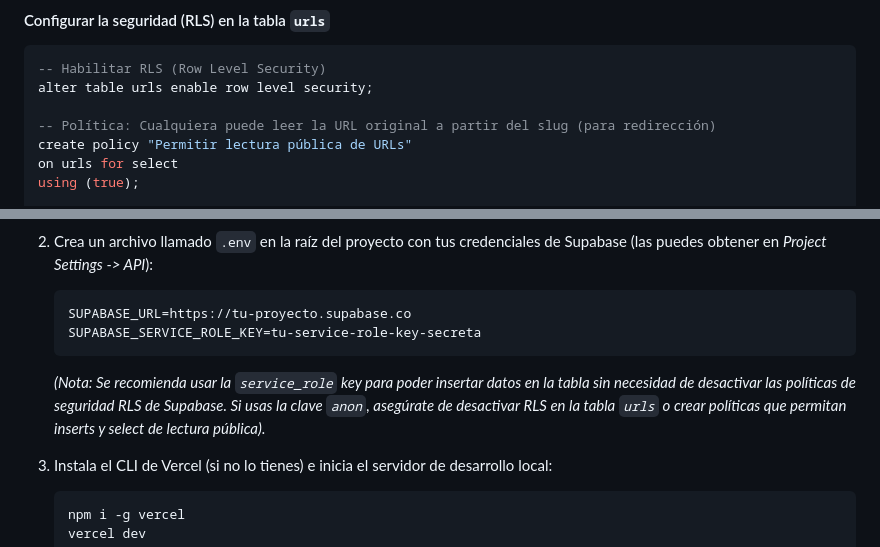
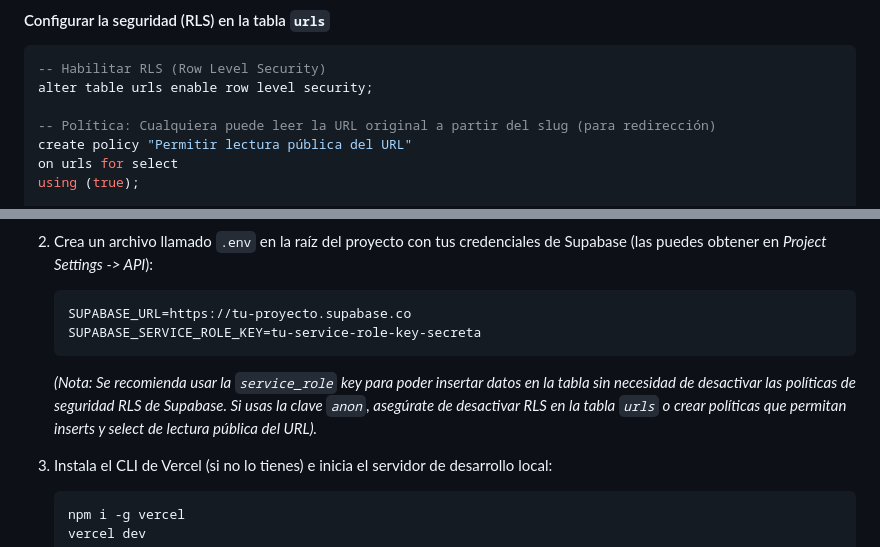
Before and after one commit to pfelipm/acortador-url, a Markdown page: README.md, 2 parts joined by grey strips. Rendered like a GitHub page.

````diff
--- a/README.md
+++ b/README.md
@@ -177,7 +177,7 @@ create index idx_urls_slug on urls(slug);
 alter table urls enable row level security;
 
 -- Política: Cualquiera puede leer la URL original a partir del slug (para redirección)
-create policy "Permitir lectura pública de URLs"
+create policy "Permitir lectura pública del URL"
 on urls for select
 using (true);
 
@@ -290,7 +290,7 @@ select cron.schedule(
    SUPABASE_URL=https://tu-proyecto.supabase.co
    SUPABASE_SERVICE_ROLE_KEY=tu-service-role-key-secreta
    ```
-   *(Nota: Se recomienda usar la `service_role` key para poder insertar datos en la tabla sin necesidad de desactivar las políticas de seguridad RLS de Supabase. Si usas la clave `anon`, asegúrate de desactivar RLS en la tabla `urls` o crear políticas que permitan inserts y select de lectura pública).*
+   *(Nota: Se recomienda usar la `service_role` key para poder insertar datos en la tabla sin necesidad de desactivar las políticas de seguridad RLS de Supabase. Si usas la clave `anon`, asegúrate de desactivar RLS en la tabla `urls` o crear políticas que permitan inserts y select de lectura pública del URL).*
 
 3. Instala el CLI de Vercel (si no lo tienes) e inicia el servidor de desarrollo local:
    ```bash
````
Also changed, not shown: other parts of README.md (+3 -3 lines).
